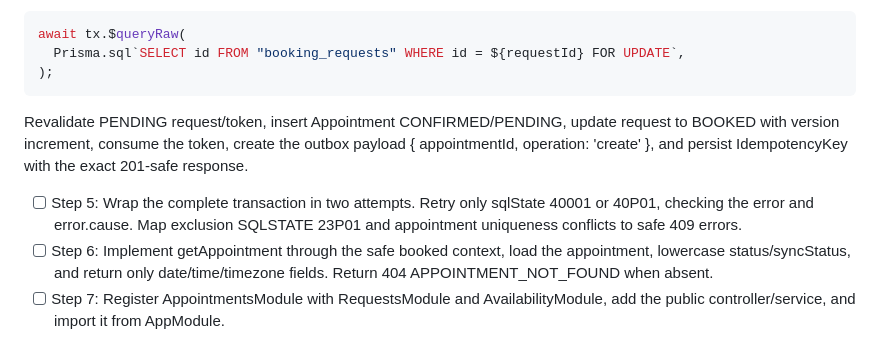
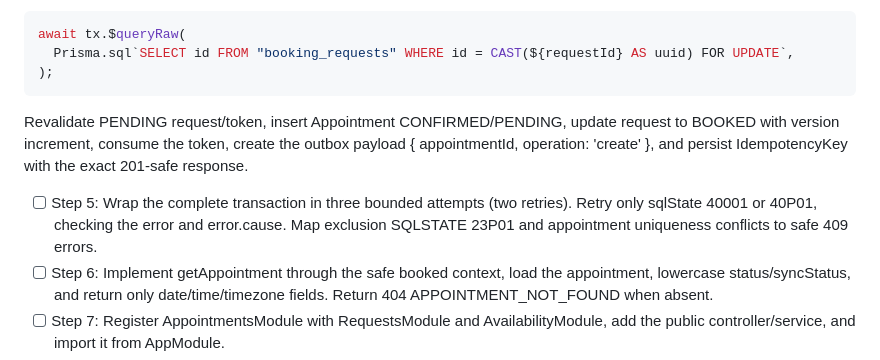
Before and after one commit to pierorellana/proyect_InkSlot, a Markdown page: context/plans/2026-10-16-inkslot-booking-confirmation-plan.md, the part around the change. GitHub-like rendering.

````diff
--- a/context/plans/2026-10-16-inkslot-booking-confirmation-plan.md
+++ b/context/plans/2026-10-16-inkslot-booking-confirmation-plan.md
@@ -155,12 +155,12 @@ class PublicConfirmationService {
 
 ```ts
 await tx.$queryRaw(
-  Prisma.sql`SELECT id FROM "booking_requests" WHERE id = ${requestId} FOR UPDATE`,
+  Prisma.sql`SELECT id FROM "booking_requests" WHERE id = CAST(${requestId} AS uuid) FOR UPDATE`,
 );
 ```
 
 Revalidate PENDING request/token, insert Appointment CONFIRMED/PENDING, update request to BOOKED with version increment, consume the token, create the outbox payload { appointmentId, operation: 'create' }, and persist IdempotencyKey with the exact 201-safe response.
-- [ ] Step 5: Wrap the complete transaction in two attempts. Retry only sqlState 40001 or 40P01, checking the error and error.cause. Map exclusion SQLSTATE 23P01 and appointment uniqueness conflicts to safe 409 errors.
+- [ ] Step 5: Wrap the complete transaction in three bounded attempts (two retries). Retry only sqlState 40001 or 40P01, checking the error and error.cause. Map exclusion SQLSTATE 23P01 and appointment uniqueness conflicts to safe 409 errors.
 - [ ] Step 6: Implement getAppointment through the safe booked context, load the appointment, lowercase status/syncStatus, and return only date/time/timezone fields. Return 404 APPOINTMENT_NOT_FOUND when absent.
 - [ ] Step 7: Register AppointmentsModule with RequestsModule and AvailabilityModule, add the public controller/service, and import it from AppModule.
 - [ ] Step 8: Run unit tests/build and commit.
````
Also changed, not shown: context/tasks/backlog.md (+5 -4 lines).
